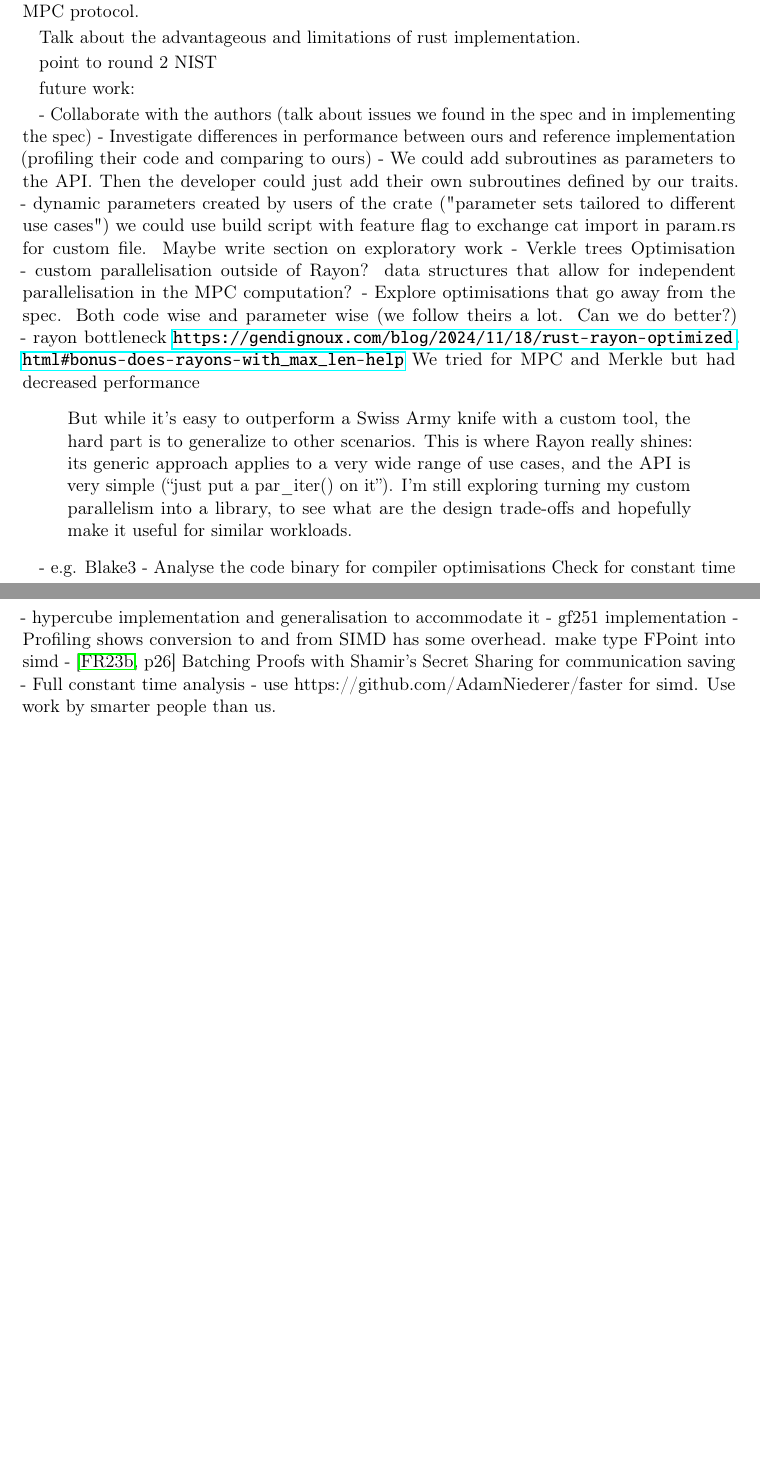
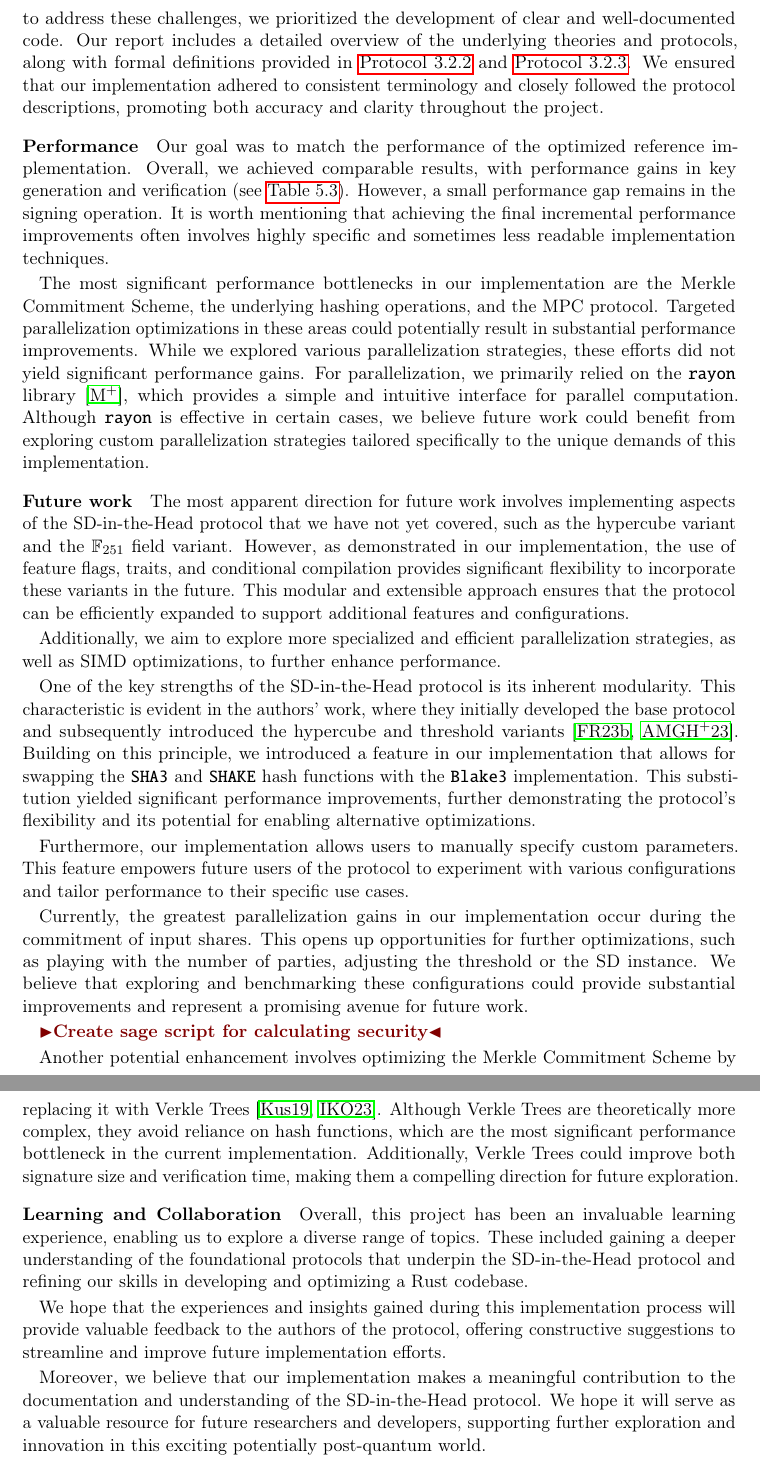
Before and after one commit to Mactherobot/sdith-rust, a LaTeX thesis (project/template.tex): two parts of pages 99 and 100 of 113 before the commit and two parts of pages 100 and 101 of 114 after it, joined at a grey line, cut at the place of the change, the shorter picture padded with empty space. Compiled offline with pdfLaTeX.

Commit message:
Conclusion

```diff
--- a/project/template.tex
+++ b/project/template.tex
@@ -3588,32 +3575,0 @@ Talk about how it was to work with the spec
-- The order of the PRG calls are important when comparing the resulting outputs
-- Missing a deeper clarification on the reasoning behind the offset parameter in the MPC protocol.
-
-Talk about the advantageous and limitations of rust implementation.
-
-
-
-point to round 2 NIST
-
-future work:
-
-- Collaborate with the authors (talk about issues we found in the spec and in implementing the spec)
-- Investigate differences in performance between ours and reference implementation (profiling their code and comparing to ours)
-- We could add subroutines as parameters to the API. Then the developer could just add their own subroutines defined by our traits.
-- dynamic parameters created by users of the crate ("parameter sets tailored to different use cases") we could use build script with feature flag to exchange cat import in param.rs for custom file. Maybe write section on exploratory work
-- Verkle trees Optimisation
-- custom parallelisation outside of Rayon? data structures that allow for independent parallelisation in the MPC computation?
-- Explore optimisations that go away from the spec. Both code wise and parameter wise (we follow theirs a lot. Can we do better?)
-- rayon bottleneck \url{https://gendignoux.com/blog/2024/11/18/rust-rayon-optimized.html#bonus-does-rayons-with_max_len-help} We tried for MPC and Merkle but had decreased performance
-
-\begin{quote}
-  But while it's easy to outperform a Swiss Army knife with a custom tool, the hard part is to generalize to other scenarios. This is where Rayon really shines: its generic approach applies to a very wide range of use cases, and the API is very simple (“just put a par\_iter() on it”). I'm still exploring turning my custom parallelism into a library, to see what are the design trade-offs and hopefully make it useful for similar workloads.
-\end{quote}
-
-- e.g. Blake3
-- Analyse the code binary for compiler optimisations Check for constant time
-- hypercube implementation and generalisation to accommodate it
-- gf251 implementation
-- Profiling shows conversion to and from SIMD has some overhead. make type FPoint into simd
-- \cite[p26]{feneuil2023threshold} Batching Proofs with Shamir's Secret Sharing for communication saving
-- Full constant time analysis
-- use https://github.com/AdamNiederer/faster for simd. Use work by smarter people than us.
@@ -3620,3 +3592,33 @@ future work:
+A significant challenge arose from the specification's inclusion of two variants, which share considerable overlap. This overlap complicated efforts to clearly distinguish and implement the specifics of the threshold variant. Additionally, we observed discrepancies between the specification and the reference implementation, particularly in naming conventions and minor implementation details. Reconciling these differences required substantial effort and to address these challenges, we prioritized the development of clear and well-documented code. Our report includes a detailed overview of the underlying theories and protocols, along with formal definitions provided in \autoref{def:sdith-sign} and \autoref{def:sdith-verify}. We ensured that our implementation adhered to consistent terminology and closely followed the protocol descriptions, promoting both accuracy and clarity throughout the project.
+
+\subsubsection{Performance}
+
+Our goal was to match the performance of the optimized reference implementation. Overall, we achieved comparable results, with performance gains in key generation and verification (see \autoref{tab:api_percentage_increase}). However, a small performance gap remains in the signing operation. It is worth mentioning that achieving the final incremental performance improvements often involves highly specific and sometimes less readable implementation techniques.
+
+The most significant performance bottlenecks in our implementation are the Merkle Commitment Scheme, the underlying hashing operations, and the MPC protocol. Targeted parallelization optimizations in these areas could potentially result in substantial performance improvements. While we explored various parallelization strategies, these efforts did not yield significant performance gains. For parallelization, we primarily relied on the \texttt{rayon} library~\cite{rayon}, which provides a simple and intuitive interface for parallel computation. Although \texttt{rayon} is effective in certain cases, we believe future work could benefit from exploring custom parallelization strategies tailored specifically to the unique demands of this implementation.
+
+\subsubsection{Future work}
+
+The most apparent direction for future work involves implementing aspects of the SD-in-the-Head protocol that we have not yet covered, such as the hypercube variant and the $\mathbb{F}_{251}$ field variant. However, as demonstrated in our implementation, the use of feature flags, traits, and conditional compilation provides significant flexibility to incorporate these variants in the future. This modular and extensible approach ensures that the protocol can be efficiently expanded to support additional features and configurations.
+
+Additionally, we aim to explore more specialized and efficient parallelization strategies, as well as SIMD optimizations, to further enhance performance.
+
+One of the key strengths of the SD-in-the-Head protocol is its inherent modularity. This characteristic is evident in the authors' work, where they initially developed the base protocol and subsequently introduced the hypercube and threshold variants~\cite{feneuil2023threshold,aguilar2023return}. Building on this principle, we introduced a feature in our implementation that allows for swapping the \texttt{SHA3} and \texttt{SHAKE} hash functions with the \texttt{Blake3} implementation. This substitution yielded significant performance improvements, further demonstrating the protocol's flexibility and its potential for enabling alternative optimizations.
+
+Furthermore, our implementation allows users to manually specify custom parameters. This feature empowers future users of the protocol to experiment with various configurations and tailor performance to their specific use cases.
+
+Currently, the greatest parallelization gains in our implementation occur during the commitment of input shares. This opens up opportunities for further optimizations, such as playing with the number of parties, adjusting the threshold or the SD instance. We believe that exploring and benchmarking these configurations could provide substantial improvements and represent a promising avenue for future work.
+
+\todo{Create sage script for calculating security}
+
+Another potential enhancement involves optimizing the Merkle Commitment Scheme by replacing it with Verkle Trees~\cite{kuszmaul2019verkle, iavich2023verkle}. Although Verkle Trees are theoretically more complex, they avoid reliance on hash functions, which are the most significant performance bottleneck in the current implementation. Additionally, Verkle Trees could improve both signature size and verification time, making them a compelling direction for future exploration.
+
+\subsubsection{Learning and Collaboration}
+Overall, this project has been an invaluable learning experience, enabling us to explore a diverse range of topics. These included gaining a deeper understanding of the foundational protocols that underpin the SD-in-the-Head protocol and refining our skills in developing and optimizing a Rust codebase.
+
+We hope that the experiences and insights gained during this implementation process will provide valuable feedback to the authors of the protocol, offering constructive suggestions to streamline and improve future implementation efforts.
+
+Moreover, we believe that our implementation makes a meaningful contribution to the documentation and understanding of the SD-in-the-Head protocol. We hope it will serve as a valuable resource for future researchers and developers, supporting further exploration and innovation in this exciting potentially post-quantum world.
 
 
 %%%%%%%%%%%%%%%%%%%%%%%%%%%%%%%%%%%%%%%%%%%%%%%%%%%%%%%%%%%%%%%%%%%%%%%
```
Also changed, not shown: project/refs.bib (+18 -0 lines), project/template.tex (28 more changed lines).
